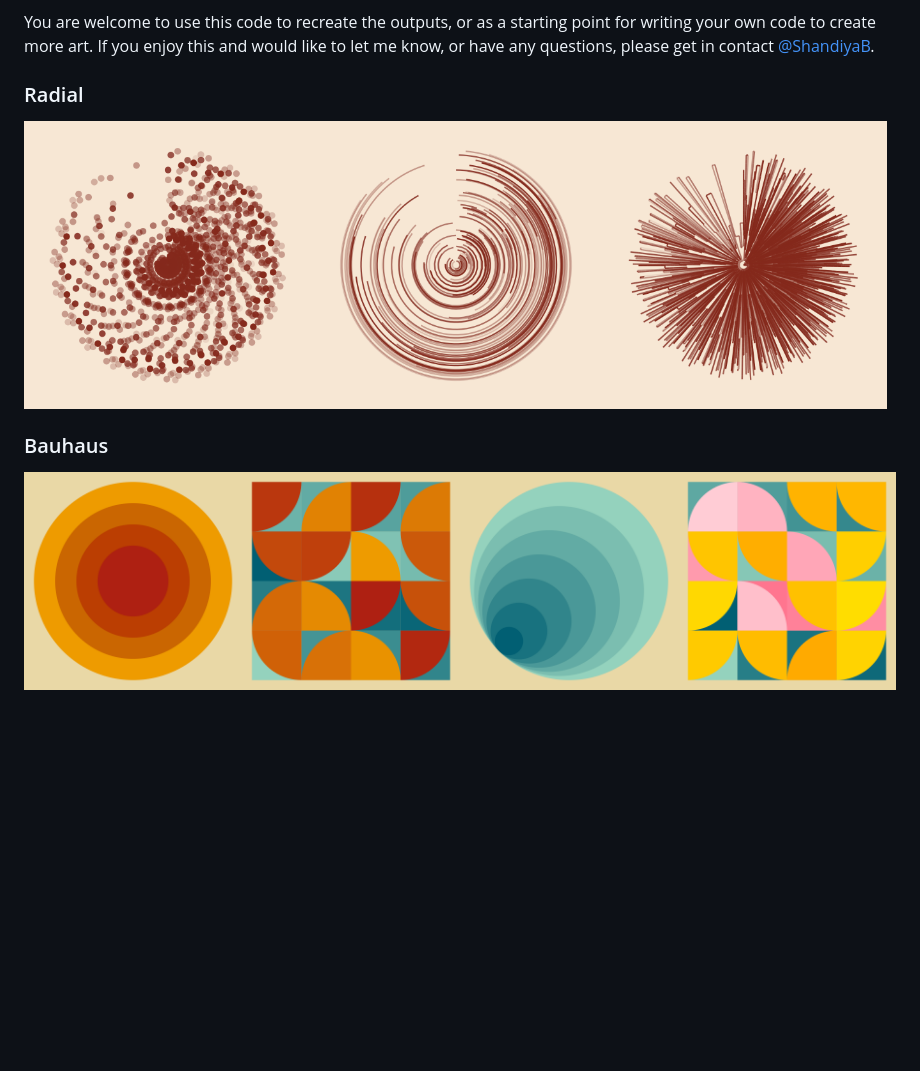
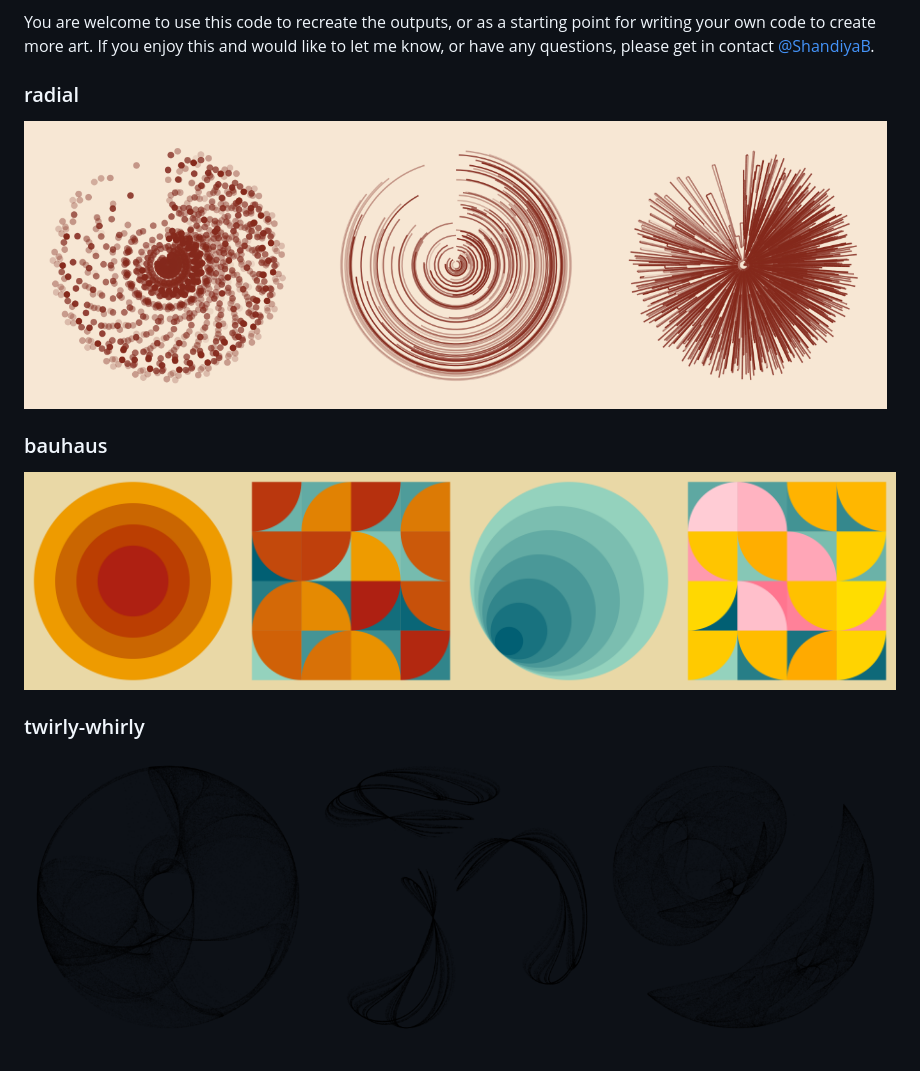
Before and after one commit to shandiya/variations-on-a-theme, a Markdown page: README.md, the part around the change. Drawn GitHub-style; pictures changed too: images/tw1.png (added), images/tw2.png (added), images/tw3.png (added); blank space fills up the shorter version.

Commit message:
adds twirly whirly to repo

```diff
--- a/README.md
+++ b/README.md
@@ -18,10 +18,14 @@ starting point for writing your own code to create more art. If you
 enjoy this and would like to let me know, or have any questions, please
 get in contact [@ShandiyaB](https://twitter.com/ShandiyaB).
 
-### Radial
+### radial
 
 <img src="images/radial_jitter.png" width="33%" /><img src="images/radial_line.png" width="33%" /><img src="images/radial_step.png" width="33%" />
 
-### Bauhaus
+### bauhaus
 
 <img src="images/bauhaus_concentric.png" width="25%" /><img src="images/bauhaus_random_arcs_02.png" width="25%" /><img src="images/bauhaus_expanding.png" width="25%" /><img src="images/bauhaus_random_arcs_01.png" width="25%" />
+
+### twirly-whirly
+
+<img src="images/tw1.png" width="33%" /><img src="images/tw2.png" width="33%" /><img src="images/tw3.png" width="33%" />
```
Also changed, not shown: 3 other files.
